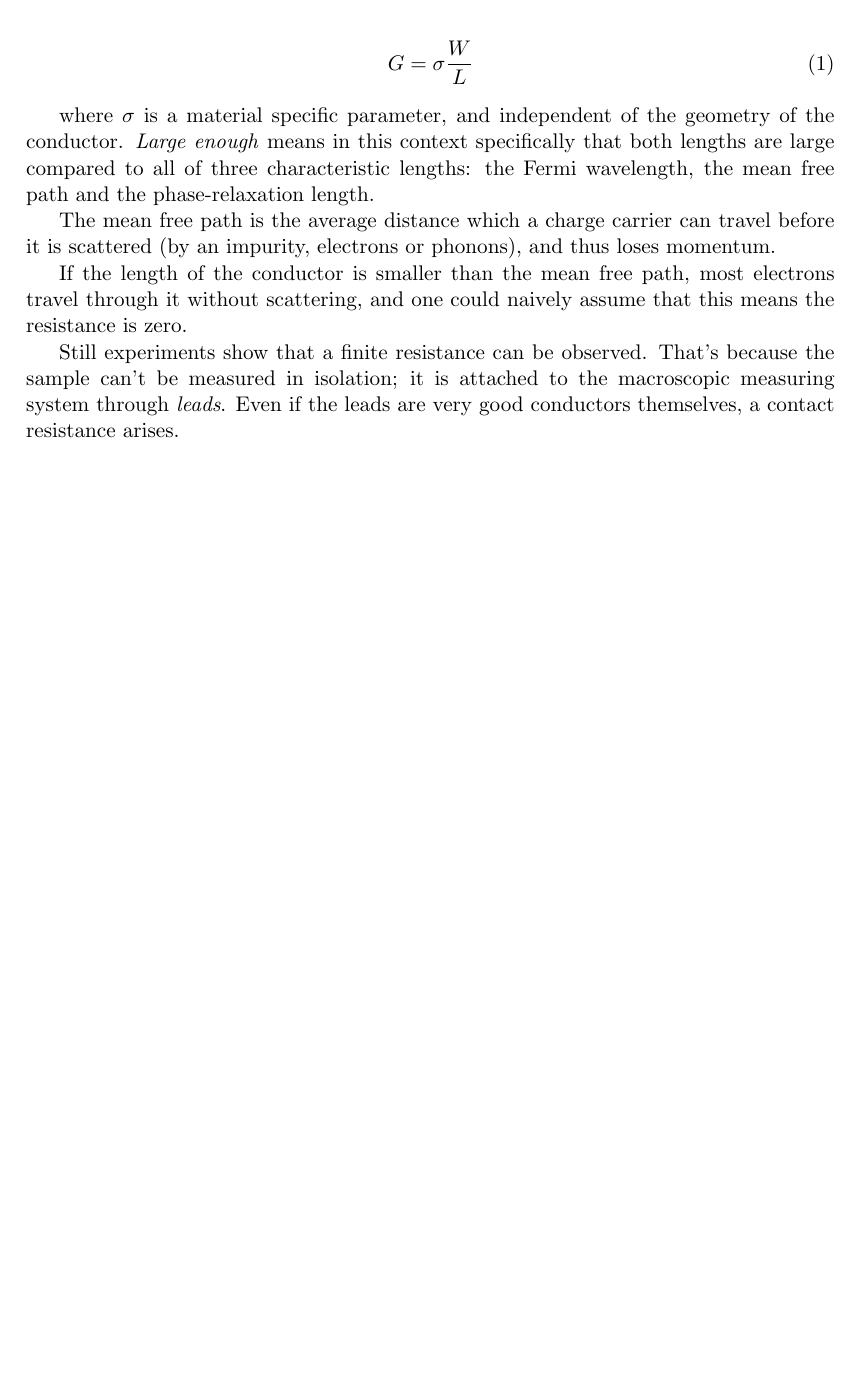
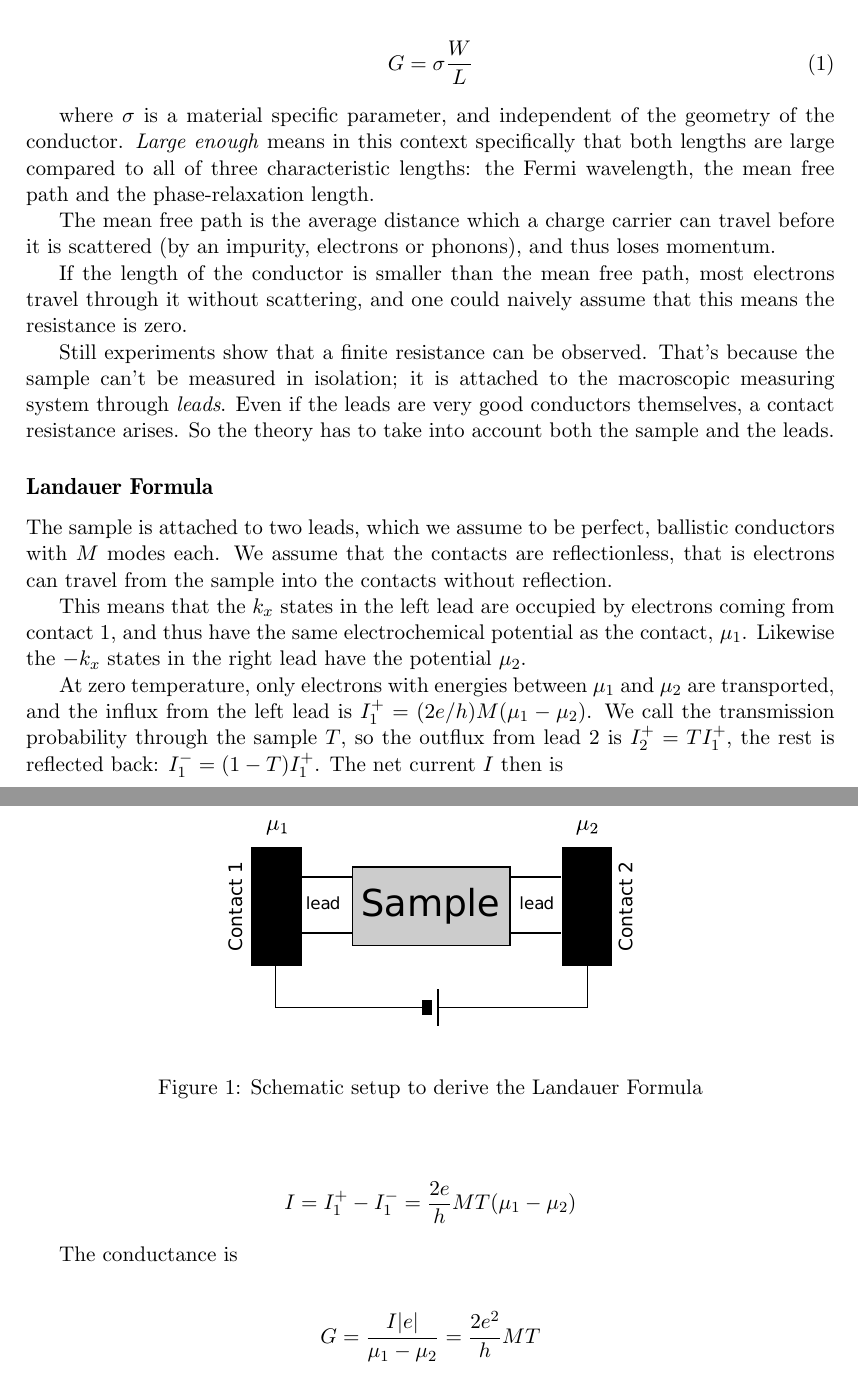
Before and after one commit to moritz/spinoptics, a LaTeX document (tex/theory.tex): part of the page before the commit and two parts of pages 1 and 2 of 2 after it, the two joined at a grey line, cut so that both start at the same text, the shorter picture padded with empty space. Compiled offline with pdfLaTeX.

Commit message:
Landauer formula

```diff
--- a/tex/theory.tex
+++ b/tex/theory.tex
@@ -68,7 +68,44 @@ that this means the resistance is zero.
 Still experiments show that a finite resistance can be observed. That's
 because the sample can't be measured in isolation; it is attached to the
 macroscopic measuring system through \emph{leads}. Even if the leads are very
-good conductors themselves, a contact resistance arises.
+good conductors themselves, a contact resistance arises. So the theory has to
+take into account both the sample and the leads.
+
+\subsection*{Landauer Formula}
+
+\begin{figure}
+    \begin{center}
+        \includegraphics[width=0.5\textwidth]{sample-leads}
+    \end{center}
+    \caption{Schematic setup to derive the Landauer Formula}
+    \label{fig:sample-leads}
+\end{figure}
+
+The sample is attached to two leads, which we assume to be perfect, ballistic
+conductors with $M$ modes each. We assume that the contacts are
+reflectionless, that is electrons can travel from the sample into the contacts
+without reflection.
+
+This means that the $k_x$ states in the left lead are occupied by electrons
+coming from contact 1, and thus have the same electrochemical potential as
+the contact, $\mu_1$. Likewise the $-k_x$ states in the right lead have the
+potential $\mu_2$.
+
+At zero temperature, only electrons with energies between $\mu_1$ and $\mu_2$
+are transported, and the influx from the left lead is
+$I_1^+ = (2e/h)M(\mu_1-\mu_2)$. We call the transmission probability through
+the sample $T$, so the outflux from lead 2 is $I_2^+ = T I_1^+$, the rest
+is reflected back: $I_1^- = (1-T) I_1^+$. The net current $I$ then is
+
+\begin{align*}
+    I = I_1^+ - I_1^- = \frac{2e}{h} M T (\mu_1 - \mu_2)
+\end{align*}
+
+The conductance is
+
+\begin{align*}
+    G = \frac{I |e|}{\mu_1 - \mu_2} = \frac{2 e^2}{h} MT
+\end{align*}
 
 \end{document}
 
```
Also changed, not shown: tex/sample-leads.pdf (added), tex/sample-leads.svg (added).
